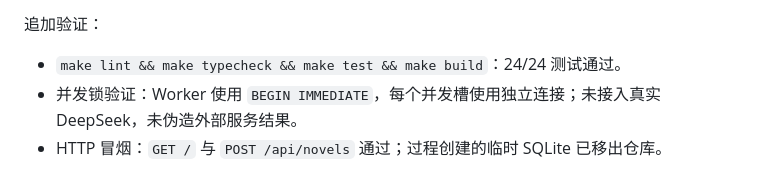
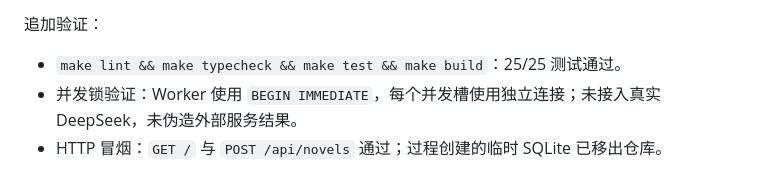
Before and after one commit to SongMingLI-CS/fanqie-novel-agent, a Markdown page: docs/novel-agent-progress.md, the part around the change. Rendered like a GitHub page.

```diff
--- a/docs/novel-agent-progress.md
+++ b/docs/novel-agent-progress.md
@@ -78,6 +78,6 @@
 
 追加验证：
 
-- `make lint && make typecheck && make test && make build`：24/24 测试通过。
+- `make lint && make typecheck && make test && make build`：25/25 测试通过。
 - 并发锁验证：Worker 使用 `BEGIN IMMEDIATE`，每个并发槽使用独立连接；未接入真实 DeepSeek，未伪造外部服务结果。
 - HTTP 冒烟：`GET /` 与 `POST /api/novels` 通过；过程创建的临时 SQLite 已移出仓库。
```
